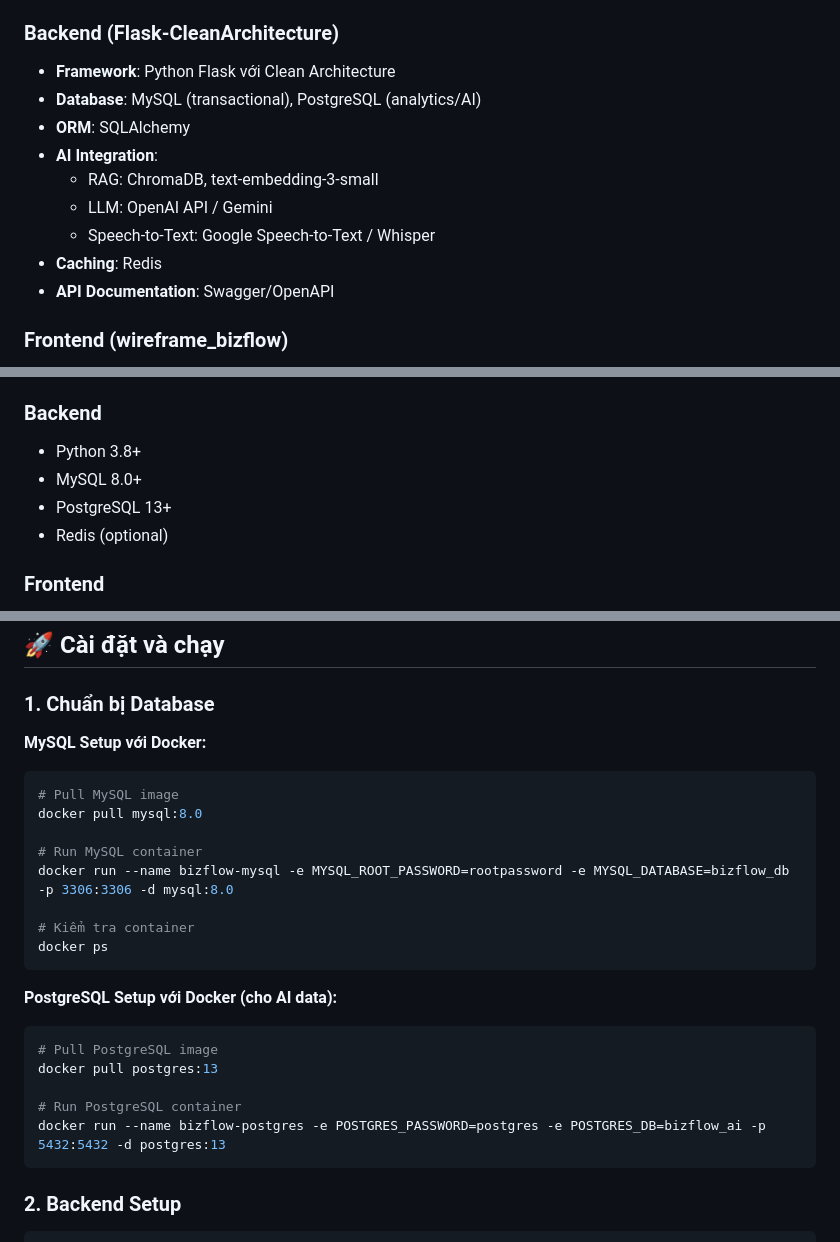
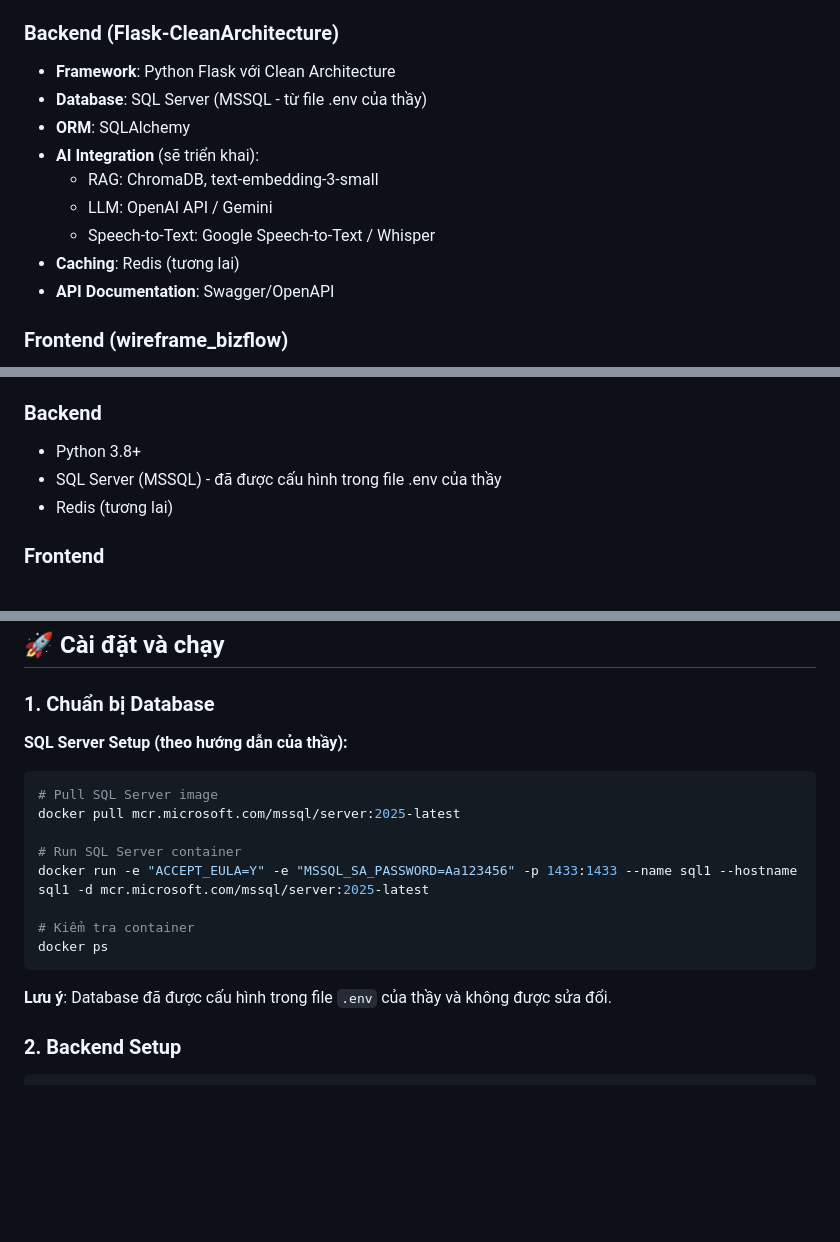
Before and after one commit to Chauln1036/Project_software, a Markdown page: README.md, 3 parts joined by grey strips. GitHub-like rendering; blank space fills up the shorter version.

Commit message:
Update README files: Fix database config to use teacher's MSSQL .env file
- Revert .env to original SQL Server settings from teacher
- Update config.py, requirements.txt, setup_db.py for MSSQL
- Update README files to reflect SQL Server usage
- Maintain BizFlow domain models and infrastructure
- Ready for GitHub upload with proper documentation

````diff
--- a/README.md
+++ b/README.md
@@ -89,13 +89,13 @@ BizFlow/
 ### Backend (Flask-CleanArchitecture)
 
 - **Framework**: Python Flask với Clean Architecture
-- **Database**: MySQL (transactional), PostgreSQL (analytics/AI)
+- **Database**: SQL Server (MSSQL - từ file .env của thầy)
 - **ORM**: SQLAlchemy
-- **AI Integration**:
+- **AI Integration** (sẽ triển khai):
   - RAG: ChromaDB, text-embedding-3-small
   - LLM: OpenAI API / Gemini
   - Speech-to-Text: Google Speech-to-Text / Whisper
-- **Caching**: Redis
+- **Caching**: Redis (tương lai)
 - **API Documentation**: Swagger/OpenAPI
 
 ### Frontend (wireframe_bizflow)
@@ -116,9 +116,8 @@ BizFlow/
 ### Backend
 
 - Python 3.8+
-- MySQL 8.0+
-- PostgreSQL 13+
-- Redis (optional)
+- SQL Server (MSSQL) - đã được cấu hình trong file .env của thầy
+- Redis (tương lai)
 
 ### Frontend
 
@@ -134,28 +133,20 @@ BizFlow/
 
 ### 1. Chuẩn bị Database
 
-**MySQL Setup với Docker:**
+**SQL Server Setup (theo hướng dẫn của thầy):**
 
 ```bash
-# Pull MySQL image
-docker pull mysql:8.0
+# Pull SQL Server image
+docker pull mcr.microsoft.com/mssql/server:2025-latest
 
-# Run MySQL container
-docker run --name bizflow-mysql -e MYSQL_ROOT_PASSWORD=rootpassword -e MYSQL_DATABASE=bizflow_db -p 3306:3306 -d mysql:8.0
+# Run SQL Server container
+docker run -e "ACCEPT_EULA=Y" -e "MSSQL_SA_PASSWORD=Aa123456" -p 1433:1433 --name sql1 --hostname sql1 -d mcr.microsoft.com/mssql/server:2025-latest
 
 # Kiểm tra container
 docker ps
 ```
 
-**PostgreSQL Setup với Docker (cho AI data):**
-
-```bash
-# Pull PostgreSQL image
-docker pull postgres:13
-
-# Run PostgreSQL container
-docker run --name bizflow-postgres -e POSTGRES_PASSWORD=postgres -e POSTGRES_DB=bizflow_ai -p 5432:5432 -d postgres:13
-```
+**Lưu ý**: Database đã được cấu hình trong file `.env` của thầy và không được sửa đổi.
 
 ### 2. Backend Setup
 
````
